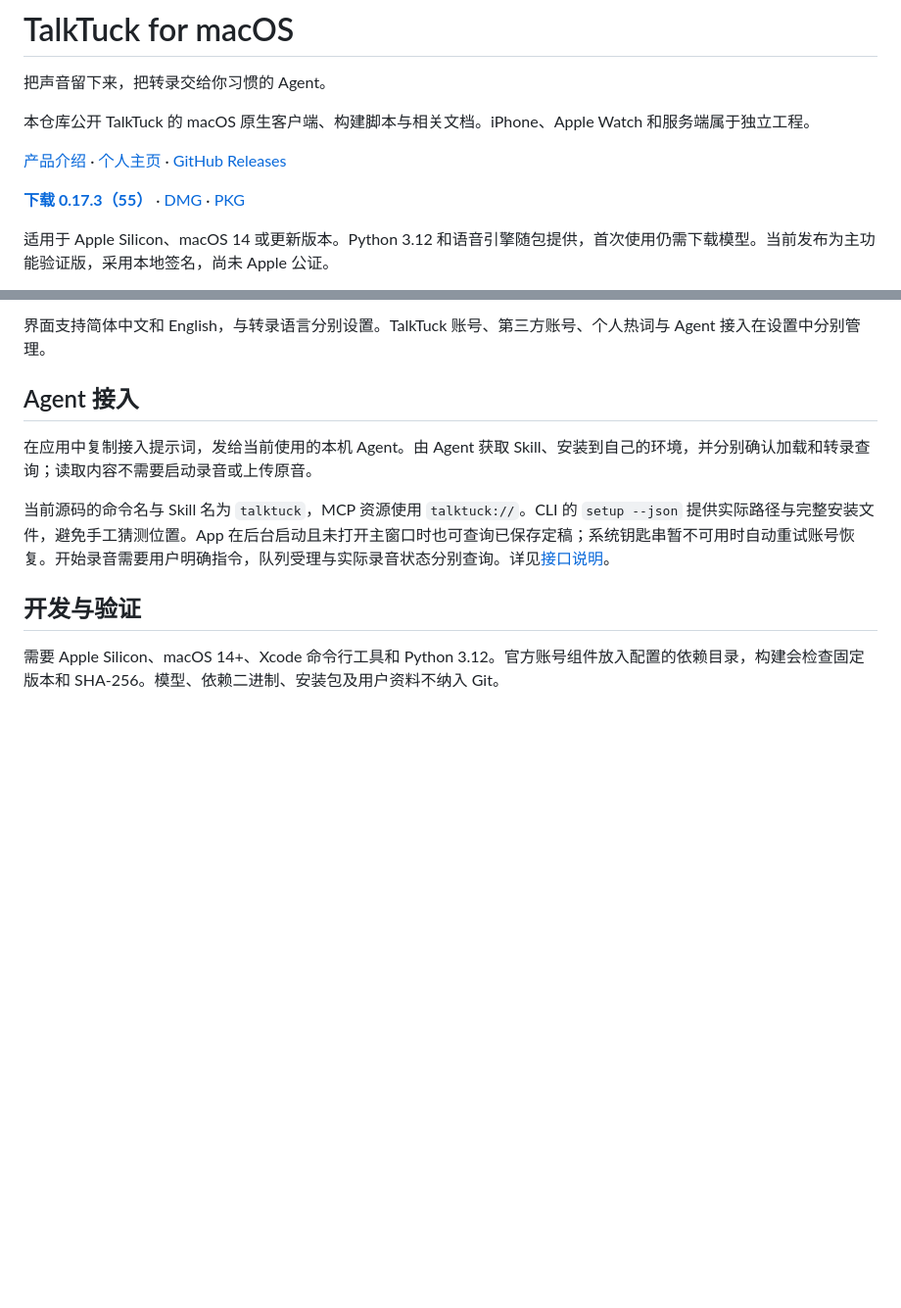
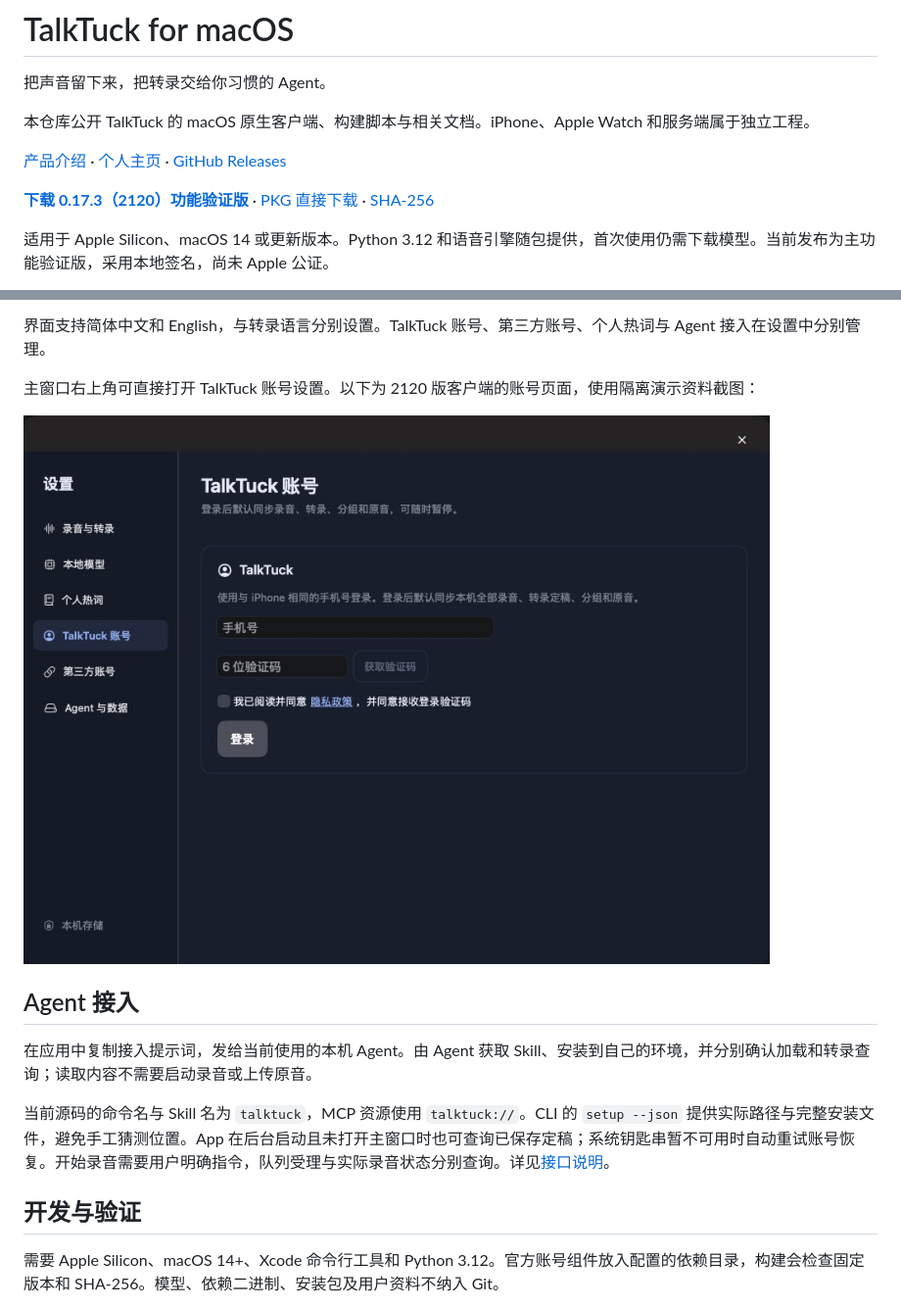
Before and after one commit to xsg22/recordai-macos, a Markdown page: README.md, 2 parts joined by grey strips. Shown at 98% size. GitHub-like rendering; pictures changed too: Docs/images/talktuck-macos/account-settings-2120.jpg (added); blank space fills up the shorter version.

Commit message:
Prepare 2120 account release and community details

```diff
--- a/README.md
+++ b/README.md
@@ -6,7 +6,7 @@
 
 [产品介绍](https://xueshengguo.com/apps/talktuck/) · [个人主页](https://xueshengguo.com/) · [GitHub Releases](https://github.com/xsg22/talktuck/releases)
 
-**[下载 0.17.3（55）](https://github.com/xsg22/talktuck/releases/tag/v0.17.3)** · [DMG](https://github.com/xsg22/talktuck/releases/download/v0.17.3/TalkTuck-0.17.3-arm64.dmg) · [PKG](https://github.com/xsg22/talktuck/releases/download/v0.17.3/TalkTuck-0.17.3-arm64.pkg)
+**[下载 0.17.3（2120）功能验证版](https://github.com/xsg22/talktuck/releases/tag/v0.17.3-preview.2120)** · [PKG 直接下载](https://github.com/xsg22/talktuck/releases/download/v0.17.3-preview.2120/TalkTuck-0.17.3-2120-arm64.pkg) · [SHA-256](https://github.com/xsg22/talktuck/releases/download/v0.17.3-preview.2120/TalkTuck-0.17.3-2120-arm64.pkg.sha256)
 
 适用于 Apple Silicon、macOS 14 或更新版本。Python 3.12 和语音引擎随包提供，首次使用仍需下载模型。当前发布为主功能验证版，采用本地签名，尚未 Apple 公证。
 
@@ -31,6 +35,10 @@
 ![TalkTuck 录音与转录设置](Docs/images/talktuck-macos/settings-0173.jpg)
 
 界面支持简体中文和 English，与转录语言分别设置。TalkTuck 账号、第三方账号、个人热词与 Agent 接入在设置中分别管理。
+
+主窗口右上角可直接打开 TalkTuck 账号设置。以下为 2120 版客户端的账号页面，使用隔离演示资料截图：
+
+![TalkTuck 账号登录与同步设置](Docs/images/talktuck-macos/account-settings-2120.jpg)
 
 ## Agent 接入
 
```
Also changed, not shown: other parts of README.md (+9 -1 lines), Docs/releases/0.17.3-preview-2120.md (added, +12 -0 lines), Docs/images/talktuck-macos/main-2120.jpg (added), Docs/images/talktuck-macos/wechat-group-20261114.jpg (added).
